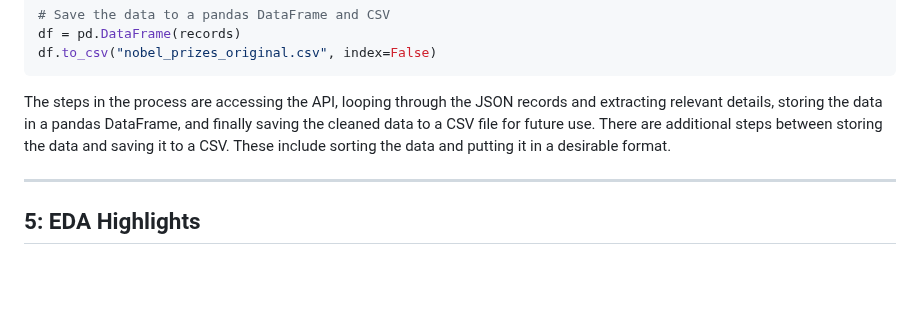
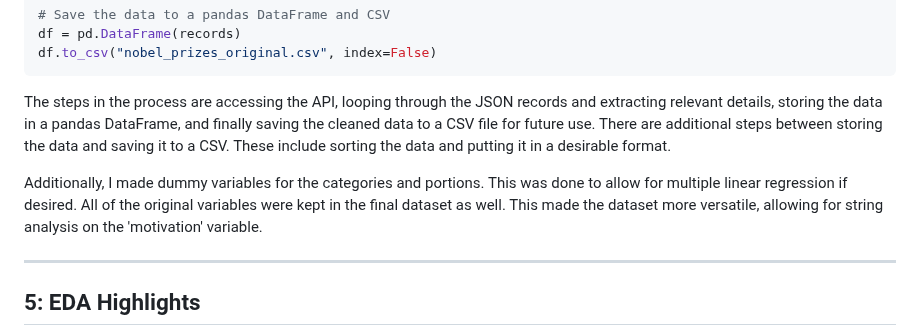
Before and after one commit to stutzmanmichael/stutzmanmichael.github.io, a Markdown page: data_acquisition.md, the part around the change. Rendered like a GitHub page; blank space fills up the shorter version.

Commit message:
second acquisition blog commit, added details

````diff
--- a/data_acquisition.md
+++ b/data_acquisition.md
@@ -58,6 +58,8 @@ df.to_csv("nobel_prizes_original.csv", index=False)
 ```
 The steps in the process are accessing the API, looping through the JSON records and extracting relevant details, storing the data in a pandas DataFrame, and finally saving the cleaned data to a CSV file for future use. There are additional steps between storing the data and saving it to a CSV. These include sorting the data and putting it in a desirable format.
 
+Additionally, I made dummy variables for the categories and portions. This was done to allow for multiple linear regression if desired. All of the original variables were kept in the final dataset as well. This made the dataset more versatile, allowing for string analysis on the 'motivation' variable.
+
 ---
 
 ## 5: EDA Highlights
````
